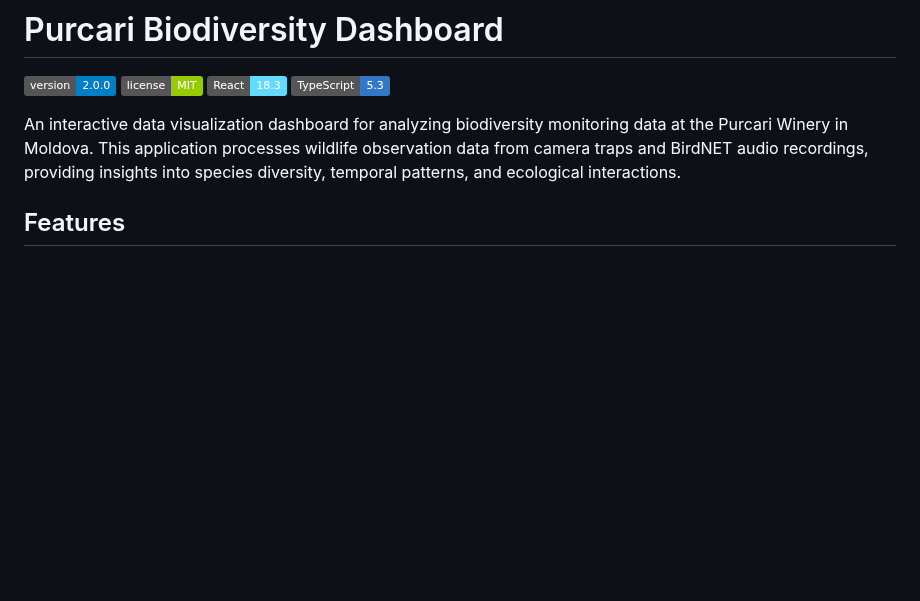
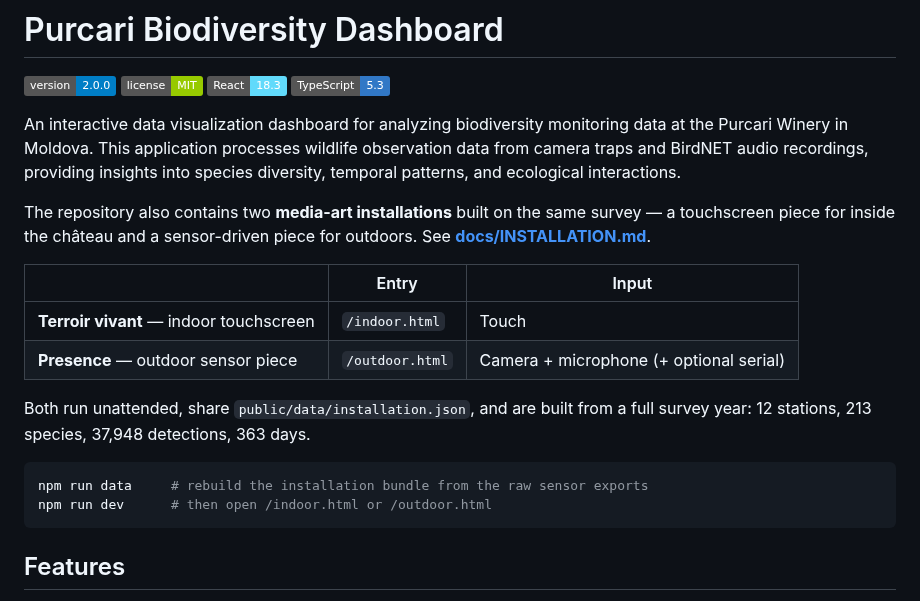
Before and after one commit to FriendsCoin/Purcari, a Markdown page: README.md, the part around the change. GitHub-like rendering; badges without logos; blank space fills up the shorter version.

````diff
--- a/README.md
+++ b/README.md
@@ -6,6 +6,23 @@
 ![TypeScript](https://img.shields.io/badge/TypeScript-5.3-3178c6.svg)
 
 An interactive data visualization dashboard for analyzing biodiversity monitoring data at the Purcari Winery in Moldova. This application processes wildlife observation data from camera traps and BirdNET audio recordings, providing insights into species diversity, temporal patterns, and ecological interactions.
+
+The repository also contains two **media-art installations** built on the same
+survey — a touchscreen piece for inside the château and a sensor-driven piece for
+outdoors. See **[docs/INSTALLATION.md](docs/INSTALLATION.md)**.
+
+| | Entry | Input |
+|---|---|---|
+| **Terroir vivant** — indoor touchscreen | `/indoor.html` | Touch |
+| **Presence** — outdoor sensor piece | `/outdoor.html` | Camera + microphone (+ optional serial) |
+
+Both run unattended, share `public/data/installation.json`, and are built from a
+full survey year: 12 stations, 213 species, 37,948 detections, 363 days.
+
+```bash
+npm run data     # rebuild the installation bundle from the raw sensor exports
+npm run dev      # then open /indoor.html or /outdoor.html
+```
 
 ## Features
 
````
Also changed, not shown: docs/INSTALLATION.md (+31 -0 lines), docs/stills/choir-guilds.jpg (added), docs/stills/estate-birds-lens.jpg (added), docs/stills/estate.jpg (added), docs/stills/presence-outdoor.jpg (added), docs/stills/year.jpg (added), 2 other files.
